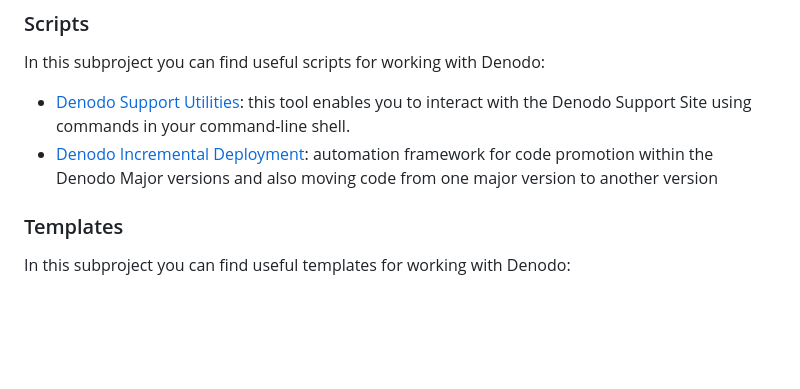
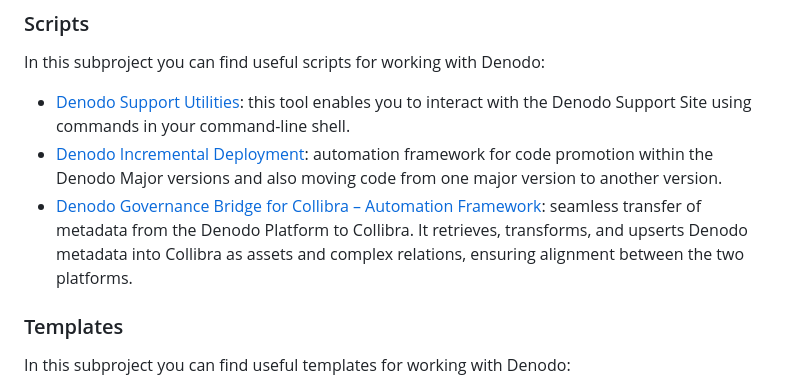
Before and after one commit to denodo/denodocommunity-resources, a Markdown page: README.md, the part around the change. Drawn GitHub-style; blank space fills up the shorter version.

Commit message:
Denodo automated commit on ”202602021300”

```diff
--- a/README.md
+++ b/README.md
@@ -68,7 +68,8 @@ In this subproject you can find useful applications that can be connected to Den
 In this subproject you can find useful scripts for working with Denodo:
 
 * [Denodo Support Utilities](./scripts/denodo-support-utilities/): this tool enables you to interact with the Denodo Support Site using commands in your command-line shell.
-* [Denodo Incremental Deployment](./scripts/denodo-incremental-deployment/): automation framework for code promotion within the Denodo Major versions and also moving code from one major version to another version
+* [Denodo Incremental Deployment](./scripts/denodo-incremental-deployment/): automation framework for code promotion within the Denodo Major versions and also moving code from one major version to another version.
+* [Denodo Governance Bridge for Collibra – Automation Framework](./scripts/denodo-governance-bridge-collibra/): seamless transfer of metadata from the Denodo Platform to Collibra. It retrieves, transforms, and upserts Denodo metadata into Collibra as assets and complex relations, ensuring alignment between the two platforms.
 
 ### Templates
 
```
